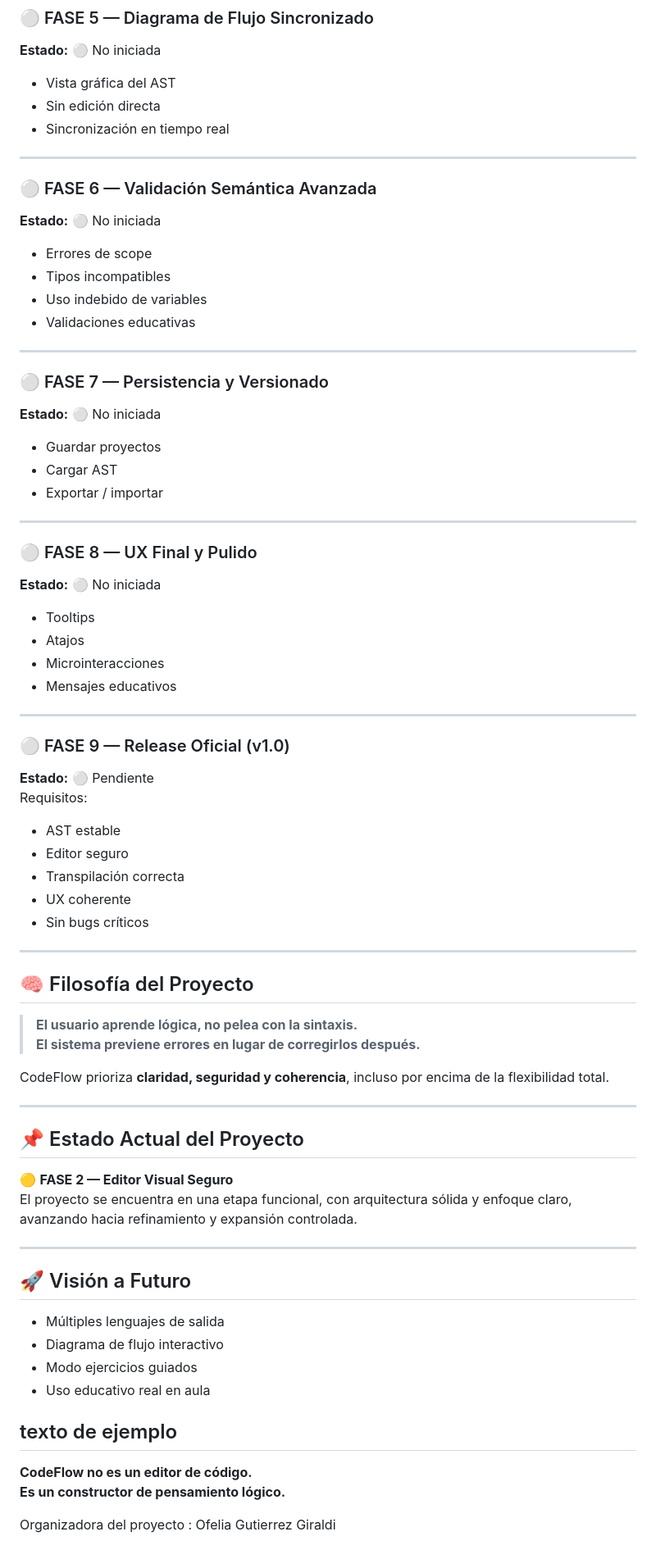
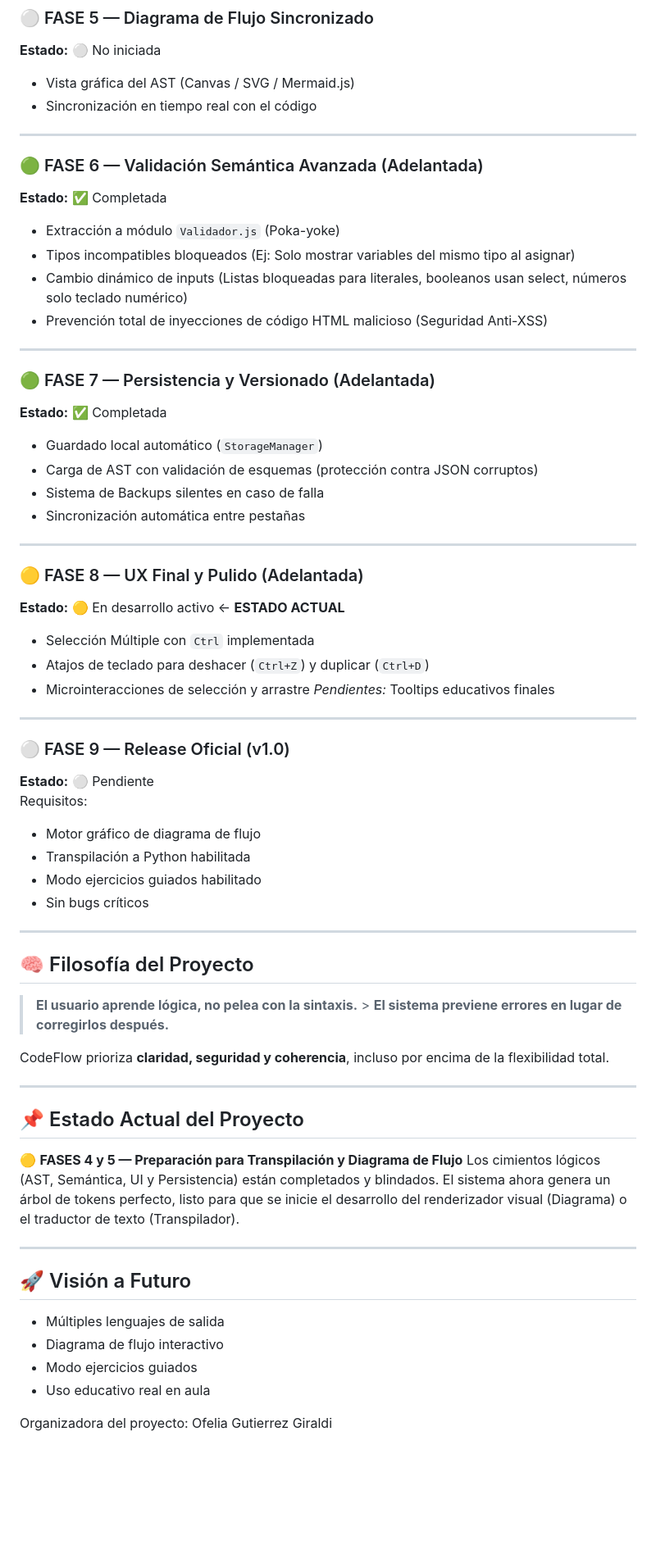
Before and after one commit to MrKezadilla/MrKezadilla.github.io, a Markdown page: README.md, the part around one of its changes. Shown at 82% size. Rendered like a GitHub page; blank space fills up the shorter version.

```diff
--- a/README.md
+++ b/README.md
@@ -135,53 +117,51 @@ Pendientes:
 
 ### ⚪ FASE 5 — Diagrama de Flujo Sincronizado
 **Estado:** ⚪ No iniciada
-- Vista gráfica del AST
-- Sin edición directa
-- Sincronización en tiempo real
+- Vista gráfica del AST (Canvas / SVG / Mermaid.js)
+- Sincronización en tiempo real con el código
 
 ---
 
-### ⚪ FASE 6 — Validación Semántica Avanzada
-**Estado:** ⚪ No iniciada
-- Errores de scope
-- Tipos incompatibles
-- Uso indebido de variables
-- Validaciones educativas
+### 🟢 FASE 6 — Validación Semántica Avanzada (Adelantada)
+**Estado:** ✅ Completada
+- Extracción a módulo `Validador.js` (Poka-yoke)
+- Tipos incompatibles bloqueados (Ej: Solo mostrar variables del mismo tipo al asignar)
+- Cambio dinámico de inputs (Listas bloqueadas para literales, booleanos usan select, números solo teclado numérico)
+- Prevención total de inyecciones de código HTML malicioso (Seguridad Anti-XSS)
 
 ---
 
-### ⚪ FASE 7 — Persistencia y Versionado
-**Estado:** ⚪ No iniciada
-- Guardar proyectos
-- Cargar AST
-- Exportar / importar
+### 🟢 FASE 7 — Persistencia y Versionado (Adelantada)
+**Estado:** ✅ Completada
+- Guardado local automático (`StorageManager`)
+- Carga de AST con validación de esquemas (protección contra JSON corruptos)
+- Sistema de Backups silentes en caso de falla
+- Sincronización automática entre pestañas
 
 ---
 
-### ⚪ FASE 8 — UX Final y Pulido
-**Estado:** ⚪ No iniciada
-- Tooltips
-- Atajos
-- Microinteracciones
-- Mensajes educativos
+### 🟡 FASE 8 — UX Final y Pulido (Adelantada)
+**Estado:** 🟡 En desarrollo activo ← **ESTADO ACTUAL**
+- Selección Múltiple con `Ctrl` implementada
+- Atajos de teclado para deshacer (`Ctrl+Z`) y duplicar (`Ctrl+D`)
+- Microinteracciones de selección y arrastre
+*Pendientes:* Tooltips educativos finales
 
 ---
 
 ### ⚪ FASE 9 — Release Oficial (v1.0)
 **Estado:** ⚪ Pendiente
 Requisitos:
-- AST estable
-- Editor seguro
-- Transpilación correcta
-- UX coherente
+- Motor gráfico de diagrama de flujo
+- Transpilación a Python habilitada
+- Modo ejercicios guiados habilitado
 - Sin bugs críticos
 
 ---
 
 ## 🧠 Filosofía del Proyecto
 
-> **El usuario aprende lógica, no pelea con la sintaxis.**
-> **El sistema previene errores en lugar de corregirlos después.**
+> **El usuario aprende lógica, no pelea con la sintaxis.** > **El sistema previene errores en lugar de corregirlos después.**
 
 CodeFlow prioriza **claridad, seguridad y coherencia**, incluso por encima de la flexibilidad total.
 
@@ -189,8 +169,7 @@ CodeFlow prioriza **claridad, seguridad y coherencia**, incluso por encima de la
 
 ## 📌 Estado Actual del Proyecto
 
-🟡 **FASE 2 — Editor Visual Seguro**
-El proyecto se encuentra en una etapa funcional, con arquitectura sólida y enfoque claro, avanzando hacia refinamiento y expansión controlada.
+🟡 **FASES 4 y 5 — Preparación para Transpilación y Diagrama de Flujo** Los cimientos lógicos (AST, Semántica, UI y Persistencia) están completados y blindados. El sistema ahora genera un árbol de tokens perfecto, listo para que se inicie el desarrollo del renderizador visual (Diagrama) o el traductor de texto (Transpilador).
 
 ---
 
@@ -201,10 +180,4 @@ El proyecto se encuentra en una etapa funcional, con arquitectura sólida y enfo
 - Modo ejercicios guiados
 - Uso educativo real en aula
 
-texto de ejemplo
----
-
-**CodeFlow no es un editor de código.
-Es un constructor de pensamiento lógico.**
-
-Organizadora del proyecto : Ofelia Gutierrez Giraldi
+Organizadora del proyecto: Ofelia Gutierrez Giraldi
```
Also changed, not shown: other parts of README.md (+57 -75 lines).
